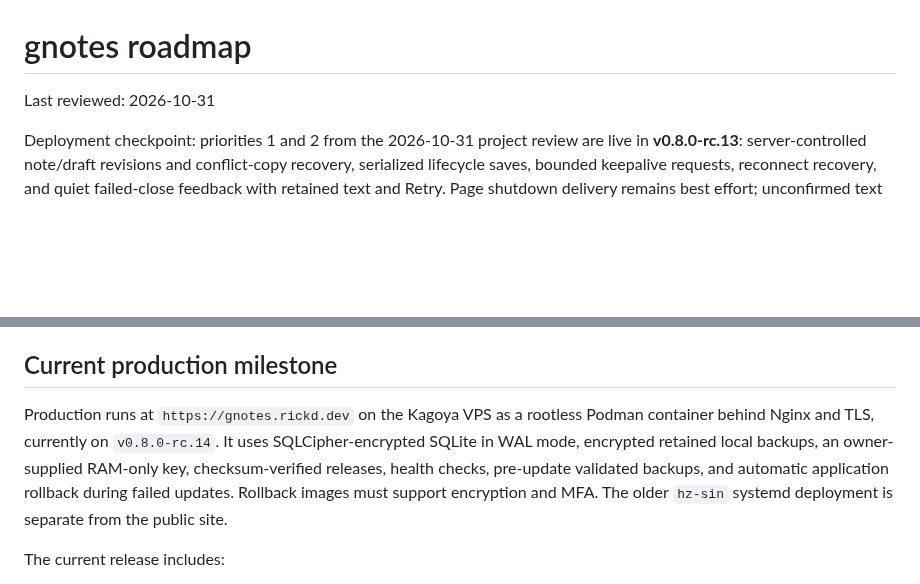
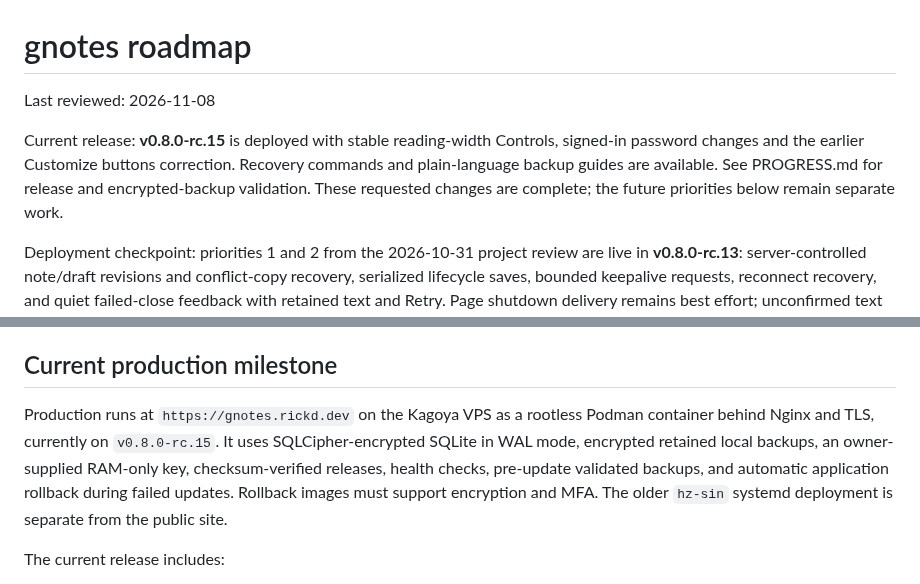
Before and after one commit to rickd-uk/gnotes, a Markdown page: ROADMAP.md, 2 parts joined by grey strips. GitHub-like rendering; blank space fills up the shorter version.

```diff
--- a/ROADMAP.md
+++ b/ROADMAP.md
@@ -1,6 +1,12 @@
 # gnotes roadmap
 
-Last reviewed: 2026-10-31
+Last reviewed: 2026-11-08
+
+Current release: **v0.8.0-rc.15** is deployed with stable reading-width Controls,
+signed-in password changes and the earlier Customize buttons correction. Recovery
+commands and plain-language backup guides are available. See PROGRESS.md for
+release and encrypted-backup validation. These requested changes are complete;
+the future priorities below remain separate work.
 
 Deployment checkpoint: priorities 1 and 2 from the 2026-10-31 project review are live in **v0.8.0-rc.13**: server-controlled note/draft revisions and conflict-copy recovery, serialized lifecycle saves, bounded keepalive requests, reconnect recovery, and quiet failed-close feedback with retained text and Retry. Page shutdown delivery remains best effort; unconfirmed text stays only in the current tab's memory. Browser/CI reliability and off-server backup automation/alerts follow. See [PROGRESS.md](PROGRESS.md) for validation and verified deployment/backup evidence. The v0.8.0-rc.14 UI follow-up is deployed: enabled note actions show directly in editors on screens at least 1024 px wide, smaller screens retain More, and Latest/tag pills have 2 px outer margins.
 
@@ -21,7 +27,7 @@ The operational Wasabi egress fix is installed on Kagoya and included in v0.7.55
 
 ## Current production milestone
 
-Production runs at `https://gnotes.rickd.dev` on the Kagoya VPS as a rootless Podman container behind Nginx and TLS, currently on `v0.8.0-rc.14`. It uses SQLCipher-encrypted SQLite in WAL mode, encrypted retained local backups, an owner-supplied RAM-only key, checksum-verified releases, health checks, pre-update validated backups, and automatic application rollback during failed updates. Rollback images must support encryption and MFA. The older `hz-sin` systemd deployment is separate from the public site.
+Production runs at `https://gnotes.rickd.dev` on the Kagoya VPS as a rootless Podman container behind Nginx and TLS, currently on `v0.8.0-rc.15`. It uses SQLCipher-encrypted SQLite in WAL mode, encrypted retained local backups, an owner-supplied RAM-only key, checksum-verified releases, health checks, pre-update validated backups, and automatic application rollback during failed updates. Rollback images must support encryption and MFA. The older `hz-sin` systemd deployment is separate from the public site.
 
 The current release includes:
 
```
Also changed, not shown: OPERATIONS.md (+2 -2 lines), PROGRESS.md (+6 -0 lines).
